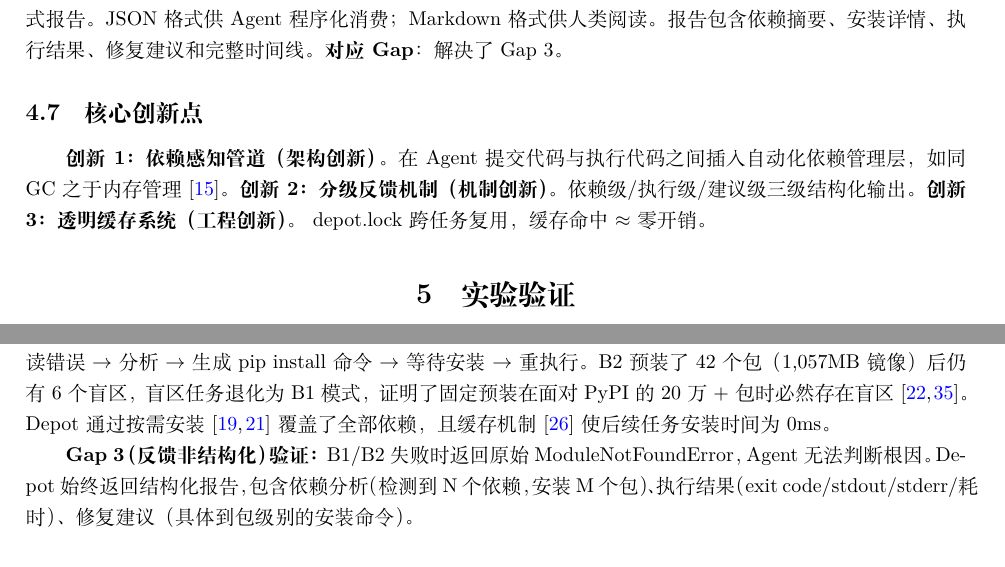
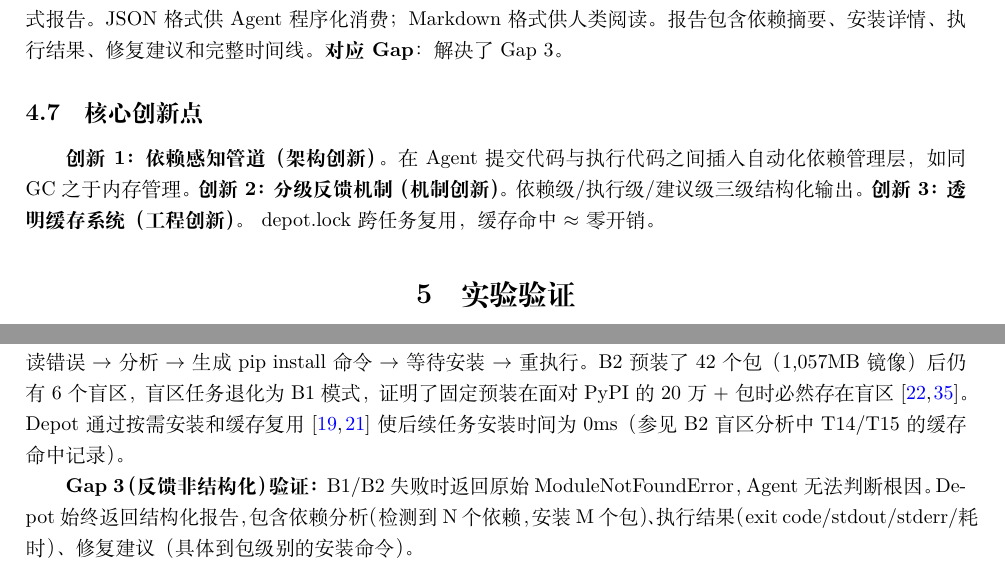
Before and after one commit to canglang007/depot-agent, a LaTeX document (paper.tex): two parts of pages 7 and 8 of 14, joined at a grey line, cut so that both start at the same text. Compiled offline with XeLaTeX.

Commit message:
修复引用错配: GC类比删Fireciter,缓存改按需安装引用

```diff
--- a/paper.tex
+++ b/paper.tex
@@ -230,7 +230,7 @@ Depot的整体架构是一条在Agent提交代码和执行代码之间的五组
 \textbf{对应Gap}：解决了Gap 3。
 
 \subsection{核心创新点}
-\textbf{创新1：依赖感知管道（架构创新）。} 在Agent提交代码与执行代码之间插入自动化依赖管理层，如同GC之于内存管理\cite{agache2020firecracker}。
+\textbf{创新1：依赖感知管道（架构创新）。} 在Agent提交代码与执行代码之间插入自动化依赖管理层，如同GC之于内存管理。
 \textbf{创新2：分级反馈机制（机制创新）。} 依赖级/执行级/建议级三级结构化输出。
 \textbf{创新3：透明缓存系统（工程创新）。} depot.lock跨任务复用，缓存命中$\approx$零开销。
 
@@ -301,7 +301,7 @@ B2盲区包(6个) & 0/6 & 0/6 & \textbf{5/6} \\
 
 \textbf{Gap 1（依赖失明）验证：} B1和B2对依赖完全无感知（0个依赖被主动检测）。B1的9次ImportError和B2的6次盲区错误都是在执行失败后才发现依赖缺失。Depot通过AST静态分析\cite{pythonast2024}对每个任务主动检测全部依赖，结构化报告明确告知Agent依赖情况。这验证了AST静态分析作为Gap 1解决方案的有效性。
 
-\textbf{Gap 2（按需解析缺失）验证：} B1为9个失败任务消耗了15,300 tokens在机械性的修复循环上——读错误$\rightarrow$分析$\rightarrow$生成pip install命令$\rightarrow$等待安装$\rightarrow$重执行。B2预装了42个包（1,057MB镜像）后仍有6个盲区，盲区任务退化为B1模式，证明了固定预装在面对PyPI的20万+包时必然存在盲区\cite{pypi2024,cox2019dependency}。Depot通过按需安装\cite{uv2024,pip2024}覆盖了全部依赖，且缓存机制\cite{pep517}使后续任务安装时间为0ms。
+\textbf{Gap 2（按需解析缺失）验证：} B1为9个失败任务消耗了15,300 tokens在机械性的修复循环上——读错误$\rightarrow$分析$\rightarrow$生成pip install命令$\rightarrow$等待安装$\rightarrow$重执行。B2预装了42个包（1,057MB镜像）后仍有6个盲区，盲区任务退化为B1模式，证明了固定预装在面对PyPI的20万+包时必然存在盲区\cite{pypi2024,cox2019dependency}。Depot通过按需安装和缓存复用\cite{uv2024,pip2024}使后续任务安装时间为0ms（参见B2盲区分析中T14/T15的缓存命中记录）。
 
 \textbf{Gap 3（反馈非结构化）验证：} B1/B2失败时返回原始ModuleNotFoundError，Agent无法判断根因。Depot始终返回结构化报告，包含依赖分析（检测到N个依赖，安装M个包）、执行结果（exit code/stdout/stderr/耗时）、修复建议（具体到包级别的安装命令）。
 
```
